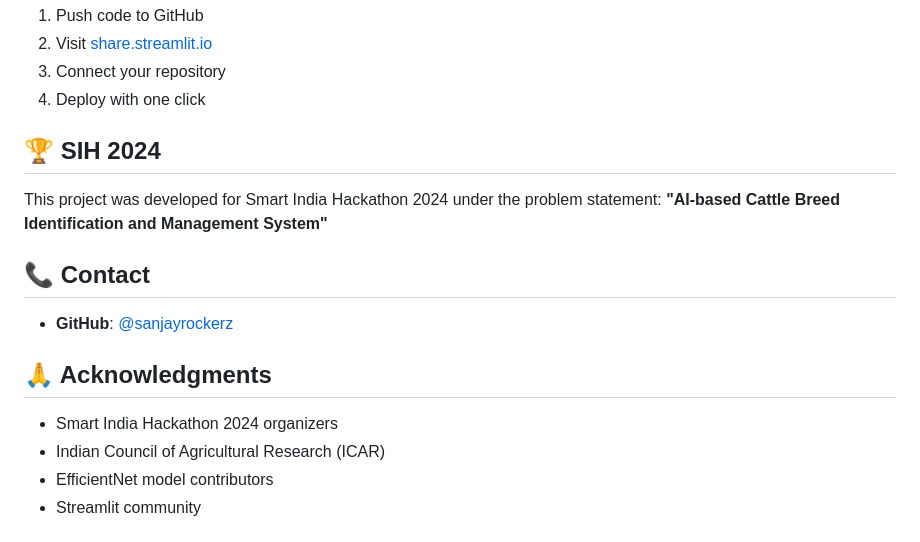
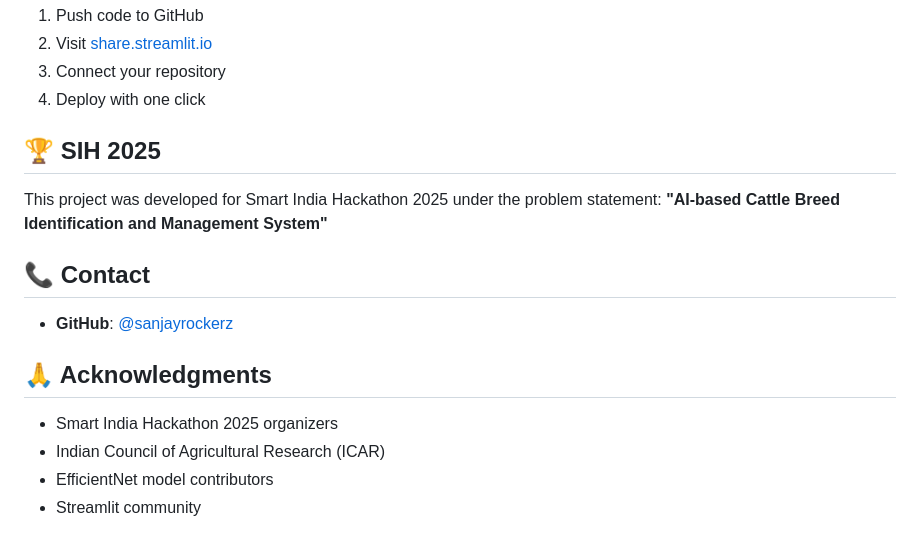
Before and after one commit to sanjayrockerz/SIH-Cattle-Breed-Recognition, a Markdown page: README.md, the part around the change. Rendered like a GitHub page.

Commit message:
Update year to 2025 for SIH hackathon

```diff
--- a/README.md
+++ b/README.md
@@ -93,9 +93,9 @@ The system recognizes 74+ breeds including:
 3. Connect your repository
 4. Deploy with one click
 
-## 🏆 SIH 2024
+## 🏆 SIH 2025
 
-This project was developed for Smart India Hackathon 2024 under the problem statement:
+This project was developed for Smart India Hackathon 2025 under the problem statement:
 **"AI-based Cattle Breed Identification and Management System"**
 
 ## 📞 Contact
@@ -104,7 +104,7 @@ This project was developed for Smart India Hackathon 2024 under the problem stat
 
 ## 🙏 Acknowledgments
 
-- Smart India Hackathon 2024 organizers
+- Smart India Hackathon 2025 organizers
 - Indian Council of Agricultural Research (ICAR)
 - EfficientNet model contributors
 - Streamlit community
```
